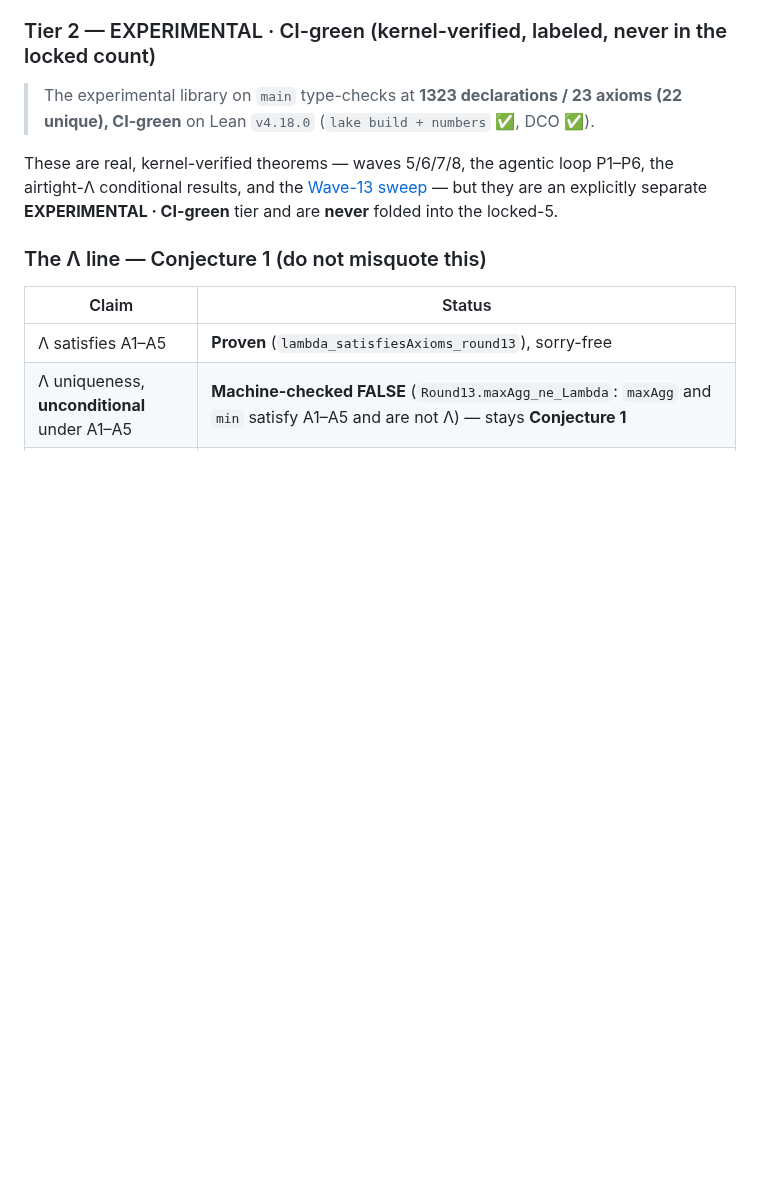
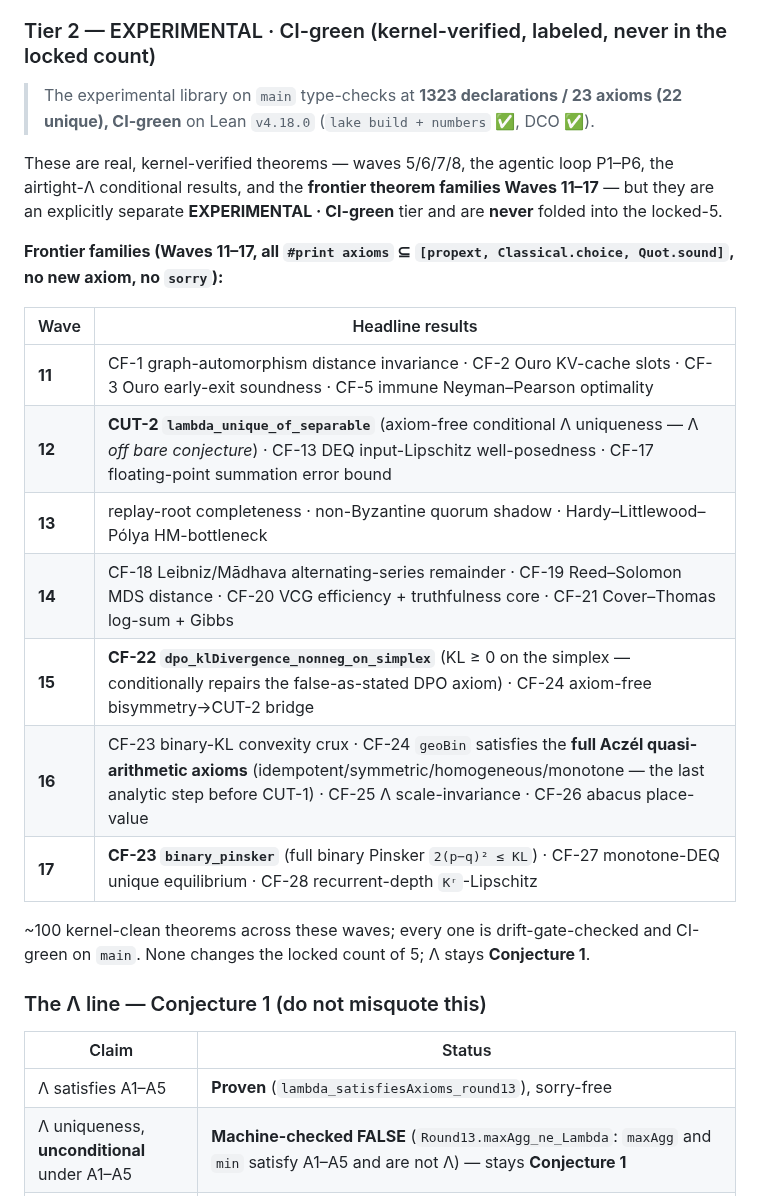
Before and after one commit to szl-holdings/lutar-lean, a Markdown page: README.md, the part around the change. Drawn GitHub-style; blank space fills up the shorter version.

Commit message:
docs: showcase complete Wave11-17 frontier families (~100 kernel-clean theorems); CUT-2, CF-22, binary_pinsker, geoBin Aczel axioms
Signed-off-by: SZL CTO <cto@szl-holdings.com>

```diff
--- a/README.md
+++ b/README.md
@@ -45,7 +45,21 @@ They are zero-`sorry`, use only Lean-core axioms `[propext, Classical.choice, Qu
 
 > The experimental library on `main` type-checks at **1323 declarations / 23 axioms (22 unique), CI-green** on Lean `v4.18.0` (`lake build + numbers` ✅, DCO ✅).
 
-These are real, kernel-verified theorems — waves 5/6/7/8, the agentic loop P1–P6, the airtight-Λ conditional results, and the [Wave-13 sweep](https://github.com/szl-holdings/lutar-lean) — but they are an explicitly separate **EXPERIMENTAL · CI-green** tier and are **never** folded into the locked-5.
+These are real, kernel-verified theorems — waves 5/6/7/8, the agentic loop P1–P6, the airtight-Λ conditional results, and the **frontier theorem families Waves 11–17** — but they are an explicitly separate **EXPERIMENTAL · CI-green** tier and are **never** folded into the locked-5.
+
+**Frontier families (Waves 11–17, all `#print axioms` ⊆ `[propext, Classical.choice, Quot.sound]`, no new axiom, no `sorry`):**
+
+| Wave | Headline results |
+|------|------------------|
+| **11** | CF-1 graph-automorphism distance invariance · CF-2 Ouro KV-cache slots · CF-3 Ouro early-exit soundness · CF-5 immune Neyman–Pearson optimality |
+| **12** | **CUT-2 `lambda_unique_of_separable`** (axiom-free conditional Λ uniqueness — Λ *off bare conjecture*) · CF-13 DEQ input-Lipschitz well-posedness · CF-17 floating-point summation error bound |
+| **13** | replay-root completeness · non-Byzantine quorum shadow · Hardy–Littlewood–Pólya HM-bottleneck |
+| **14** | CF-18 Leibniz/Mādhava alternating-series remainder · CF-19 Reed–Solomon MDS distance · CF-20 VCG efficiency + truthfulness core · CF-21 Cover–Thomas log-sum + Gibbs |
+| **15** | **CF-22 `dpo_klDivergence_nonneg_on_simplex`** (KL ≥ 0 on the simplex — conditionally repairs the false-as-stated DPO axiom) · CF-24 axiom-free bisymmetry→CUT-2 bridge |
+| **16** | CF-23 binary-KL convexity crux · CF-24 `geoBin` satisfies the **full Aczél quasi-arithmetic axioms** (idempotent/symmetric/homogeneous/monotone — the last analytic step before CUT-1) · CF-25 Λ scale-invariance · CF-26 abacus place-value |
+| **17** | **CF-23 `binary_pinsker`** (full binary Pinsker `2(p−q)² ≤ KL`) · CF-27 monotone-DEQ unique equilibrium · CF-28 recurrent-depth `Kʳ`-Lipschitz |
+
+~100 kernel-clean theorems across these waves; every one is drift-gate-checked and CI-green on `main`. None changes the locked count of 5; Λ stays **Conjecture 1**.
 
 ### The Λ line — Conjecture 1 (do not misquote this)
 
```
